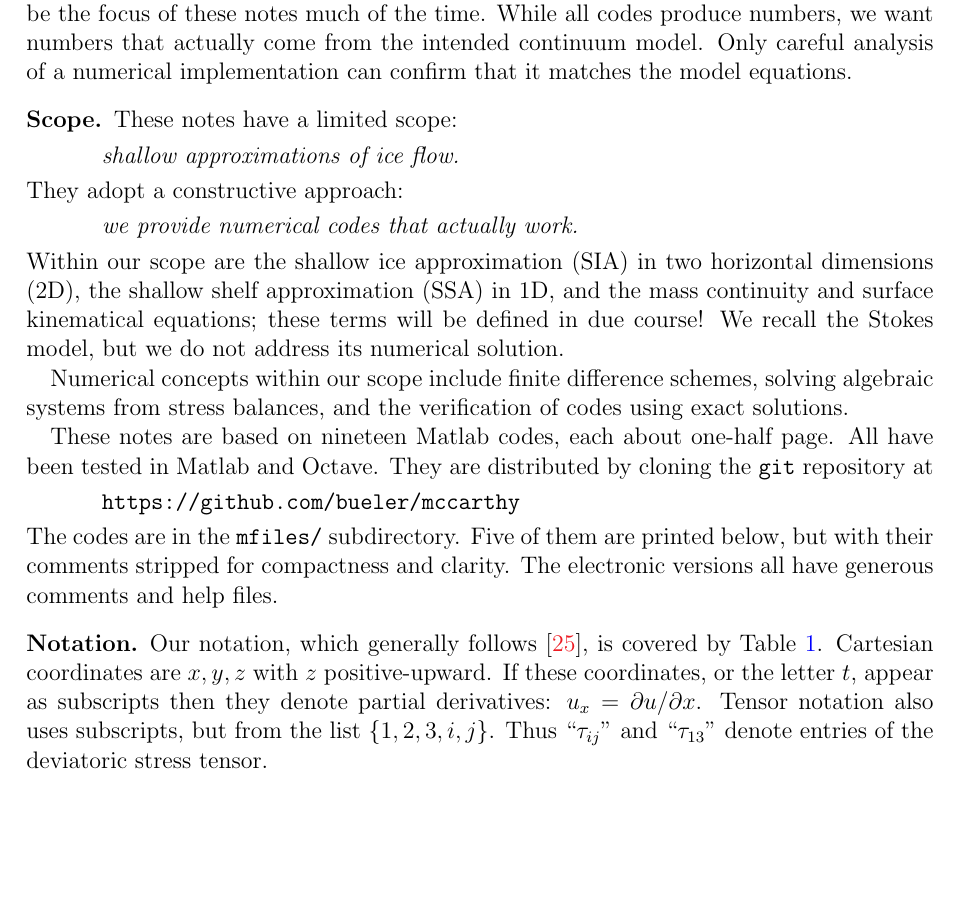
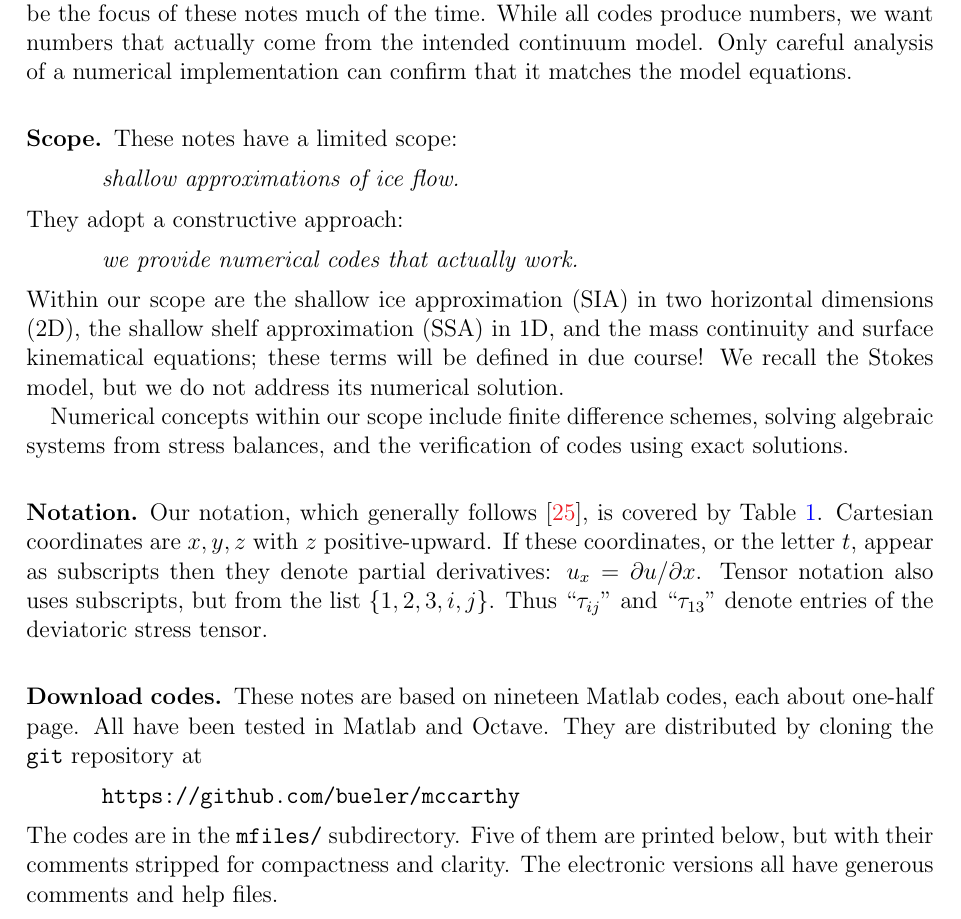
Before and after one commit to bueler/mccarthy, a LaTeX paper (notes/notes.tex): part of page 2 of 36, cut so that both start at the same text, the shorter picture padded with empty space. Compiled offline with pdfLaTeX.

Commit message:
correct order and add subheading

```diff
--- a/notes/notes.tex
+++ b/notes/notes.tex
@@ -129,12 +129,6 @@ Within our scope are the shallow ice approximation (SIA) in two horizontal dimen
 
 Numerical concepts within our scope include finite difference schemes, solving algebraic systems from stress balances, and the verification of codes using exact solutions.
 
-These notes are based on nineteen Matlab codes, each about one-half page.  All have been tested in Matlab and Octave.  They are distributed by cloning the \texttt{git} repository at
-\begin{quote}
-\url{https://github.com/bueler/mccarthy}
-\end{quote}
-\noindent The codes are in the \texttt{mfiles/} subdirectory.  Five of them are printed below, but with their comments stripped for compactness and clarity.  The electronic versions all have generous comments and help files.
-
 \subsection*{Notation}  Our notation, which generally follows \cite{GreveBlatter2009}, is covered by Table \ref{tab:notation}.  Cartesian coordinates are $x,y,z$ with $z$ positive-upward.  If these coordinates, or the letter $t$, appear as subscripts then they denote partial derivatives: $u_x = \partial u/\partial x$.  Tensor notation also uses subscripts, but from the list $\{1,2,3,i,j\}$.  Thus ``$\tau_{ij}$'' and ``$\tau_{13}$'' denote entries of the deviatoric stress tensor.
 
 \begin{table}[ht]
@@ -168,6 +162,12 @@ $\mathbf{u}$ & $=(u,v,w)$ 3D ice velocity & m s$^{-1}$ \\
 \end{tabular}
 \label{tab:notation}
 \end{table}
+
+\subsection*{Download codes}  These notes are based on nineteen Matlab codes, each about one-half page.  All have been tested in Matlab and Octave.  They are distributed by cloning the \texttt{git} repository at
+\begin{quote}
+\url{https://github.com/bueler/mccarthy}
+\end{quote}
+\noindent The codes are in the \texttt{mfiles/} subdirectory.  Five of them are printed below, but with their comments stripped for compactness and clarity.  The electronic versions all have generous comments and help files.
 
 
 \section{Ice flow equations}  \label{sec:continuum}
```
